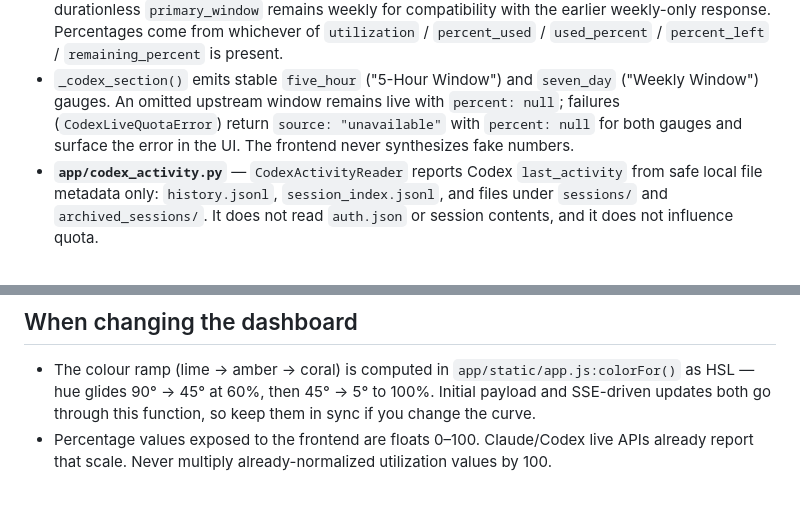
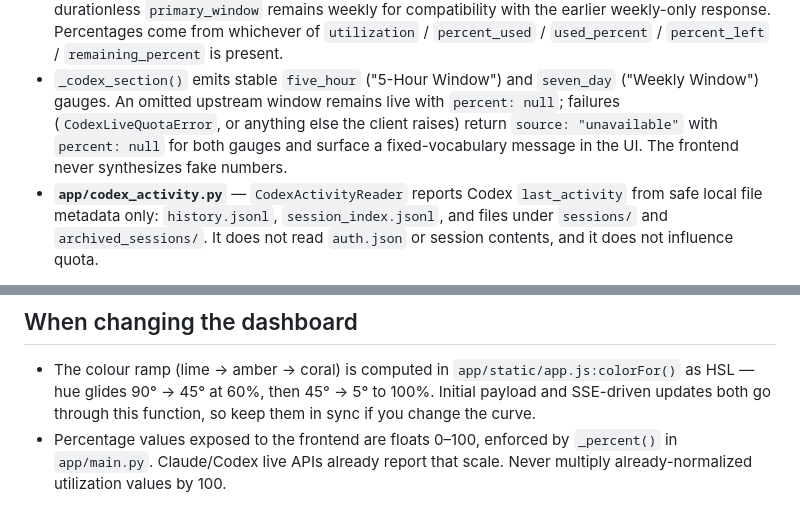
Before and after one commit to jleavers/codervis, a Markdown page: CLAUDE.md, 2 parts joined by grey strips. GitHub-like rendering.

```diff
--- a/CLAUDE.md
+++ b/CLAUDE.md
@@ -72,9 +92,9 @@ Live-only by design.
   `remaining_percent` is present.
 - `_codex_section()` emits stable `five_hour` ("5-Hour Window") and `seven_day`
   ("Weekly Window") gauges. An omitted upstream window remains live with
-  `percent: null`; failures
-  (`CodexLiveQuotaError`) return `source: "unavailable"` with `percent: null`
-  for both gauges and surface the error in the UI. The frontend never
+  `percent: null`; failures (`CodexLiveQuotaError`, or anything else the client
+  raises) return `source: "unavailable"` with `percent: null` for both gauges
+  and surface a fixed-vocabulary message in the UI. The frontend never
   synthesizes fake numbers.
 - **`app/codex_activity.py`** — `CodexActivityReader` reports Codex
   `last_activity` from safe local file metadata only: `history.jsonl`,
@@ -194,6 +220,6 @@ files or call the live undocumented quota endpoints.
   `app/static/app.js:colorFor()` as HSL — hue glides 90° → 45° at 60%,
   then 45° → 5° to 100%. Initial payload and SSE-driven updates both go
   through this function, so keep them in sync if you change the curve.
-- Percentage values exposed to the frontend are floats 0–100. Claude/Codex
-  live APIs already report that scale. Never multiply already-normalized
-  utilization values by 100.
+- Percentage values exposed to the frontend are floats 0–100, enforced by
+  `_percent()` in `app/main.py`. Claude/Codex live APIs already report that
+  scale. Never multiply already-normalized utilization values by 100.
```
Also changed, not shown: other parts of CLAUDE.md (+31 -5 lines), AGENTS.md (+17 -2 lines), README.md (+13 -8 lines).
